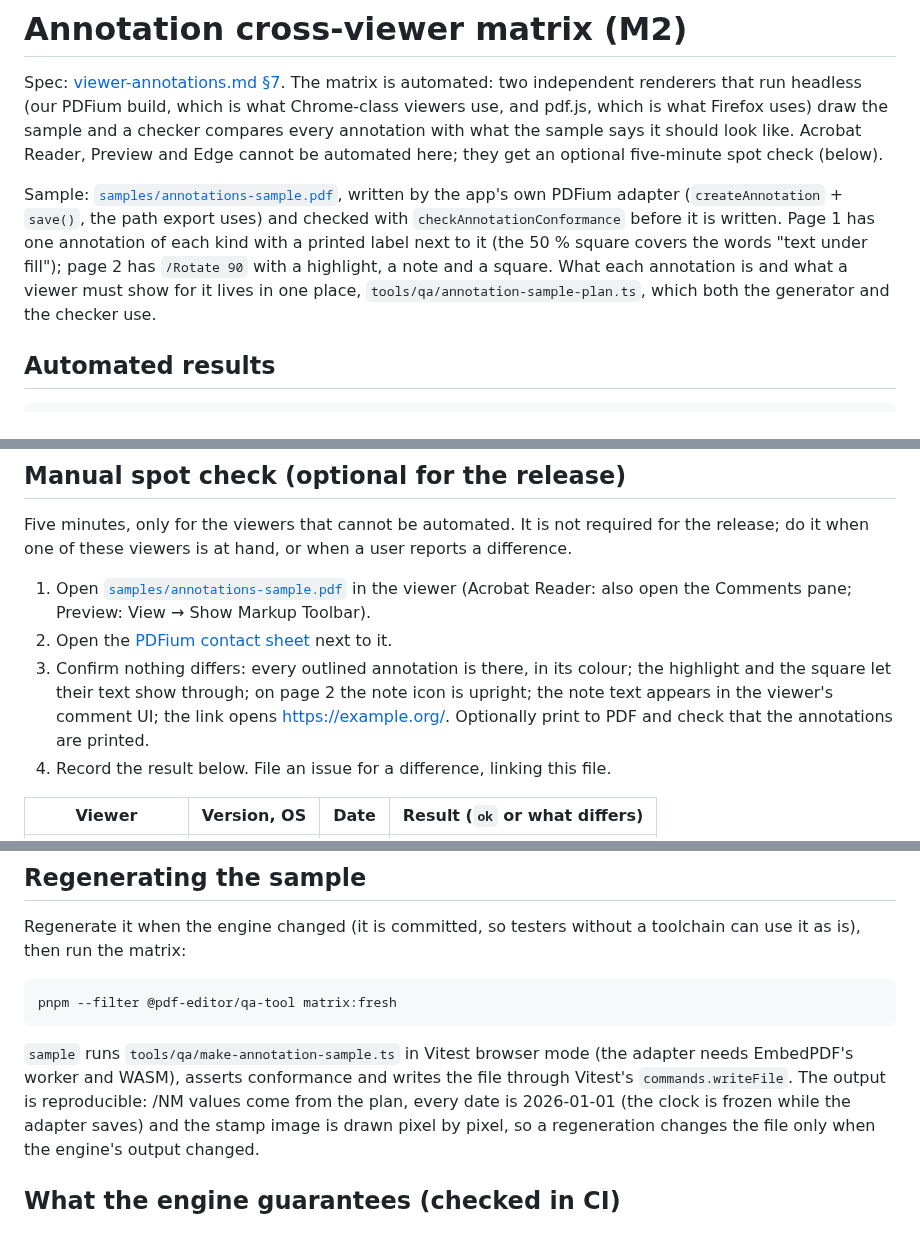
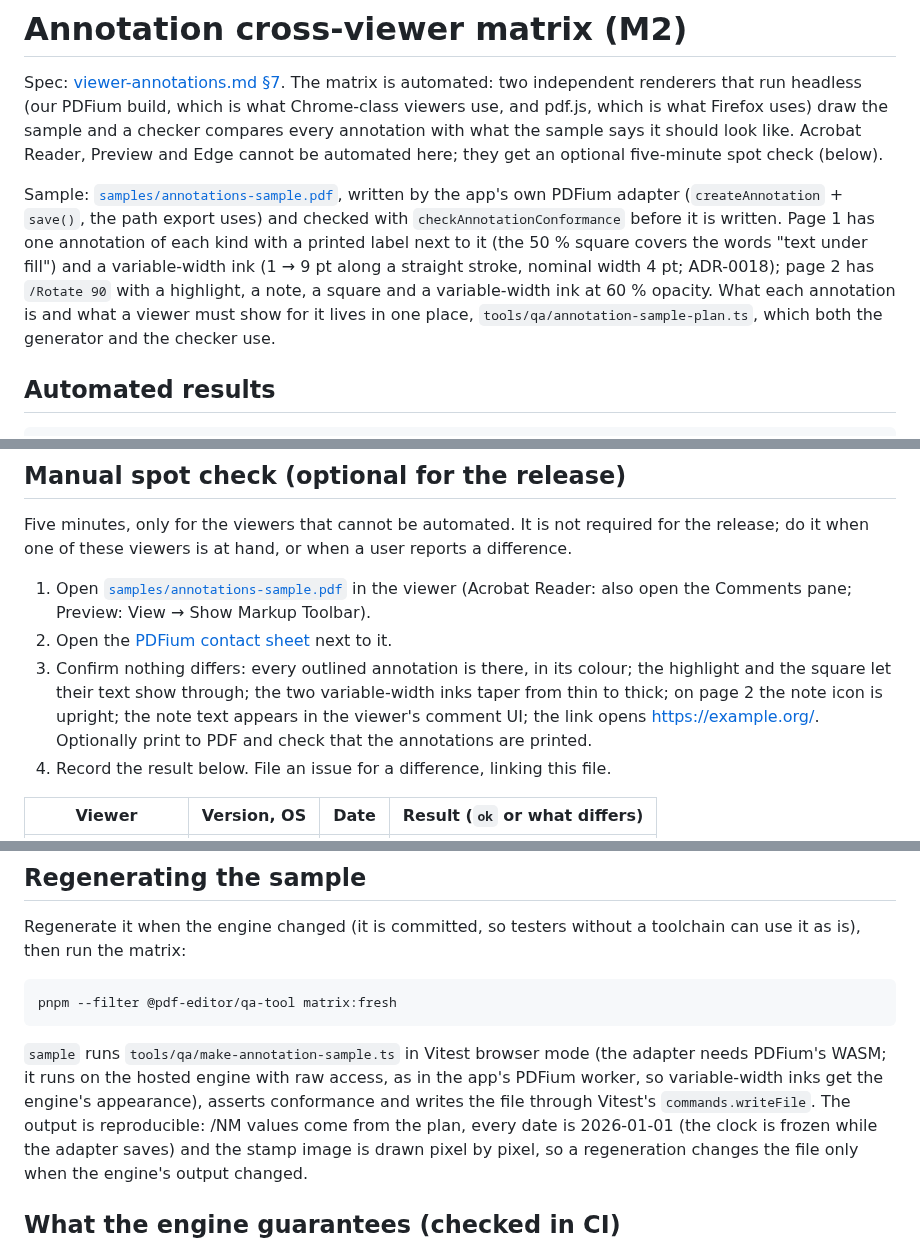
Before and after one commit to ErenDenizK/recto, a Markdown page: docs/qa/annotations-matrix.md, 3 parts joined by grey strips. GitHub-like rendering.

````diff
--- a/docs/qa/annotations-matrix.md
+++ b/docs/qa/annotations-matrix.md
@@ -9,10 +9,11 @@ Edge cannot be automated here; they get an optional five-minute spot check (belo
 Sample: [`samples/annotations-sample.pdf`](samples/annotations-sample.pdf), written by the
 app's own PDFium adapter (`createAnnotation` + `save()`, the path export uses) and checked
 with `checkAnnotationConformance` before it is written. Page 1 has one annotation of each
-kind with a printed label next to it (the 50 % square covers the words "text under fill");
-page 2 has `/Rotate 90` with a highlight, a note and a square. What each annotation is and
-what a viewer must show for it lives in one place, `tools/qa/annotation-sample-plan.ts`,
-which both the generator and the checker use.
+kind with a printed label next to it (the 50 % square covers the words "text under fill")
+and a variable-width ink (1 → 9 pt along a straight stroke, nominal width 4 pt; ADR-0018);
+page 2 has `/Rotate 90` with a highlight, a note, a square and a variable-width ink at 60 %
+opacity. What each annotation is and what a viewer must show for it lives in one place,
+`tools/qa/annotation-sample-plan.ts`, which both the generator and the checker use.
 
 ## Automated results
 
@@ -136,9 +148,10 @@ release; do it when one of these viewers is at hand, or when a user reports a di
    (Acrobat Reader: also open the Comments pane; Preview: View → Show Markup Toolbar).
 2. Open the [PDFium contact sheet](samples/annotations-matrix-pdfium.png) next to it.
 3. Confirm nothing differs: every outlined annotation is there, in its colour; the
-   highlight and the square let their text show through; on page 2 the note icon is upright;
-   the note text appears in the viewer's comment UI; the link opens https://example.org/.
-   Optionally print to PDF and check that the annotations are printed.
+   highlight and the square let their text show through; the two variable-width inks taper
+   from thin to thick; on page 2 the note icon is upright; the note text appears in the
+   viewer's comment UI; the link opens https://example.org/. Optionally print to PDF and
+   check that the annotations are printed.
 4. Record the result below. File an issue for a difference, linking this file.
 
 | Viewer | Version, OS | Date | Result (`ok` or what differs) |
@@ -157,8 +170,9 @@ pnpm --filter @pdf-editor/qa-tool matrix:fresh
 ```
 
 `sample` runs `tools/qa/make-annotation-sample.ts` in Vitest browser mode (the adapter needs
-EmbedPDF's worker and WASM), asserts conformance and writes the file through Vitest's
-`commands.writeFile`. The output is reproducible: /NM values come from the plan, every date
+PDFium's WASM; it runs on the hosted engine with raw access, as in the app's PDFium worker,
+so variable-width inks get the engine's appearance), asserts conformance and writes the
+file through Vitest's `commands.writeFile`. The output is reproducible: /NM values come from the plan, every date
 is 2026-01-01 (the clock is frozen while the adapter saves) and the stamp image is drawn
 pixel by pixel, so a regeneration changes the file only when the engine's output changed.
 
````
Also changed, not shown: other parts of docs/qa/annotations-matrix.md (+14 -3 lines), docs/specs/viewer-annotations.md (+1 -1 lines), docs/qa/samples/annotations-matrix-pdfium.png, docs/qa/samples/annotations-matrix-pdfjs.png, 15 other files.
